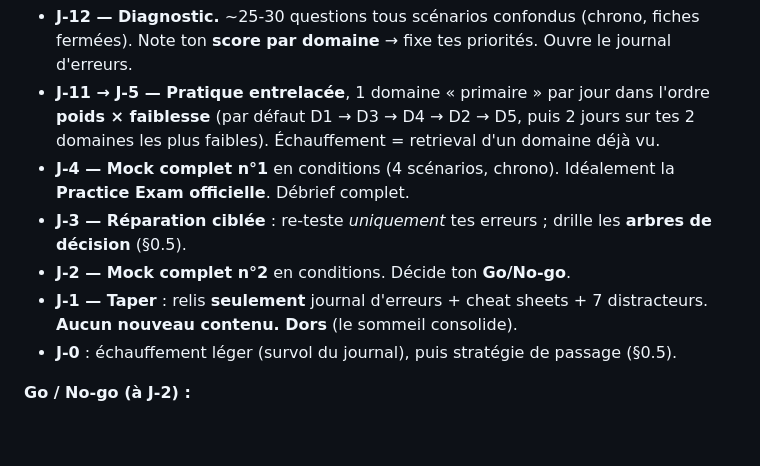
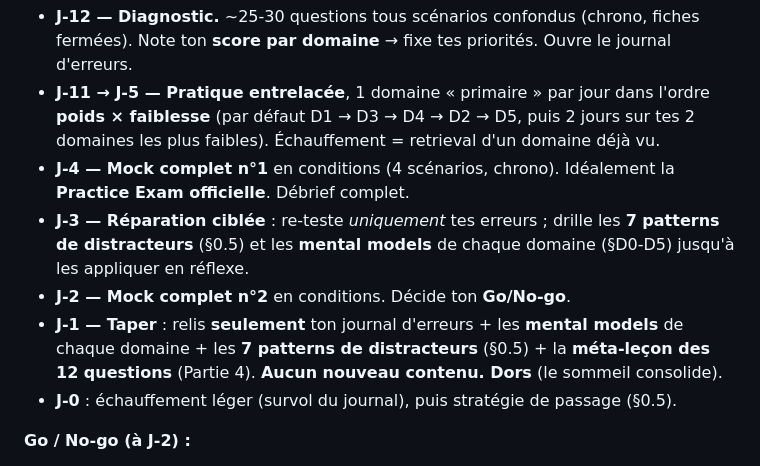
Before and after one commit to VictorNain26/cca-f-revision, a Markdown page: CCA-F_Cours_de_Revision.md, the part around the change. Drawn GitHub-style; blank space fills up the shorter version.

Commit message:
docs: make CCA-F course self-contained (fix internal refs)

```diff
--- a/CCA-F_Cours_de_Revision.md
+++ b/CCA-F_Cours_de_Revision.md
@@ -81,10 +81,12 @@ et al. 2019.)*
   retrieval d'un domaine déjà vu.
 - **J-4 — Mock complet n°1** en conditions (4 scénarios, chrono). Idéalement la **Practice Exam officielle**.
   Débrief complet.
-- **J-3 — Réparation ciblée** : re-teste *uniquement* tes erreurs ; drille les **arbres de décision** (§0.5).
+- **J-3 — Réparation ciblée** : re-teste *uniquement* tes erreurs ; drille les **7 patterns de distracteurs**
+  (§0.5) et les **mental models** de chaque domaine (§D0-D5) jusqu'à les appliquer en réflexe.
 - **J-2 — Mock complet n°2** en conditions. Décide ton **Go/No-go**.
-- **J-1 — Taper** : relis **seulement** journal d'erreurs + cheat sheets + 7 distracteurs. **Aucun nouveau
-  contenu. Dors** (le sommeil consolide).
+- **J-1 — Taper** : relis **seulement** ton journal d'erreurs + les **mental models** de chaque domaine + les
+  **7 patterns de distracteurs** (§0.5) + la **méta-leçon des 12 questions** (Partie 4). **Aucun nouveau contenu.
+  Dors** (le sommeil consolide).
 - **J-0** : échauffement léger (survol du journal), puis stratégie de passage (§0.5).
 
 **Go / No-go (à J-2) :**
```
